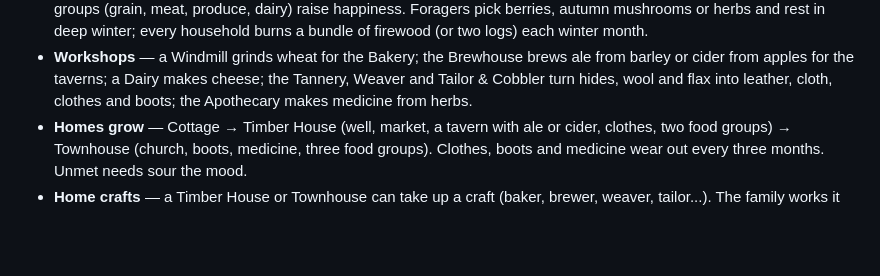
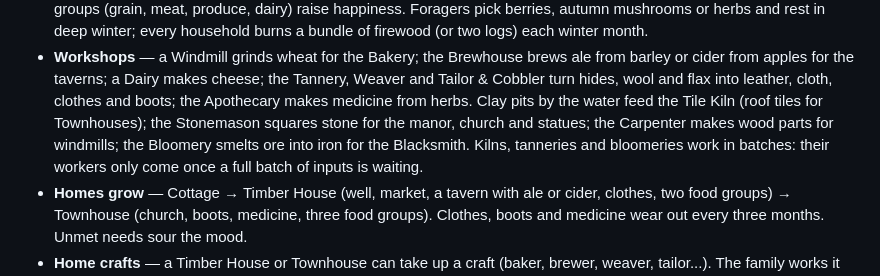
Before and after one commit to belzuncessousa-rgb/Corner_lands, a Markdown page: README.md, the part around the change. Rendered like a GitHub page; blank space fills up the shorter version.

Commit message:
README: stone, clay and metal trades and batch workshops
Co-Authored-By: Claude Opus 5.5 <noreply@anthropic.com>
Claude-Session: https://claude.ai/code/session_01Hk1m7hdH8x22r97RaCrqgu

```diff
--- a/README.md
+++ b/README.md
@@ -74,6 +74,11 @@ then fall back to the browser's localStorage.
   ale from barley or cider from apples for the taverns; a Dairy makes cheese;
   the Tannery, Weaver and Tailor & Cobbler turn hides, wool and flax into
   leather, cloth, clothes and boots; the Apothecary makes medicine from herbs.
+  Clay pits by the water feed the Tile Kiln (roof tiles for Townhouses); the
+  Stonemason squares stone for the manor, church and statues; the Carpenter
+  makes wood parts for windmills; the Bloomery smelts ore into iron for the
+  Blacksmith. Kilns, tanneries and bloomeries work in batches: their workers
+  only come once a full batch of inputs is waiting.
 - **Homes grow** — Cottage → Timber House (well, market, a tavern with ale or
   cider, clothes, two food groups) → Townhouse (church, boots, medicine, three
   food groups). Clothes, boots and medicine wear out every three months.
```
